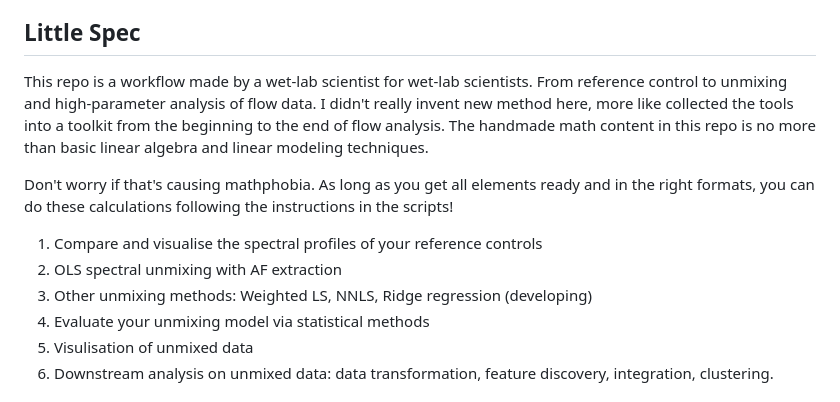
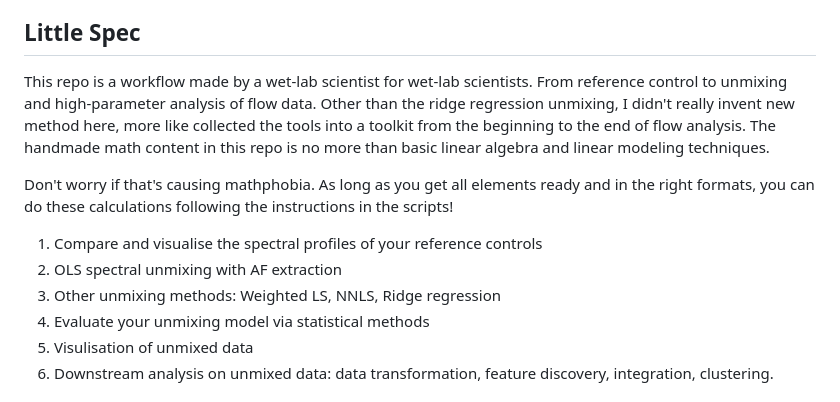
Before and after one commit to liveanddeadcat/Yuchen-s-little-spectral-flow-, a Markdown page: README.md, the part around the change. Rendered like a GitHub page.

Commit message:
Update README with clearer workflow description
Clarified the description of the workflow and removed 'developing' from the list of unmixing methods.

```diff
--- a/README.md
+++ b/README.md
@@ -5,13 +5,13 @@ Anything Yuchen's spectral flow analysis workflows. Including template scripts o
 I'm a PhD student in Immunology and HIV infection. I jump between long wet lab hours and long computer hours...
 
 ## Little Spec
-This repo is a workflow made by a wet-lab scientist for wet-lab scientists. From reference control to unmixing and high-parameter analysis of flow data. I didn't really invent new method here, more like collected the tools into a toolkit from the beginning to the end of flow analysis. The handmade math content in this repo is no more than basic linear algebra and linear modeling techniques.
+This repo is a workflow made by a wet-lab scientist for wet-lab scientists. From reference control to unmixing and high-parameter analysis of flow data. Other than the ridge regression unmixing, I didn't really invent new method here, more like collected the tools into a toolkit from the beginning to the end of flow analysis. The handmade math content in this repo is no more than basic linear algebra and linear modeling techniques.
 
 Don't worry if that's causing mathphobia. As long as you get all elements ready and in the right formats, you can do these calculations following the instructions in the scripts!
 
 1. Compare and visualise the spectral profiles of your reference controls
 2. OLS spectral unmixing with AF extraction
-3. Other unmixing methods: Weighted LS, NNLS, Ridge regression (developing)
+3. Other unmixing methods: Weighted LS, NNLS, Ridge regression
 4. Evaluate your unmixing model via statistical methods
 5. Visulisation of unmixed data
 6. Downstream analysis on unmixed data: data transformation, feature discovery, integration, clustering.
```
